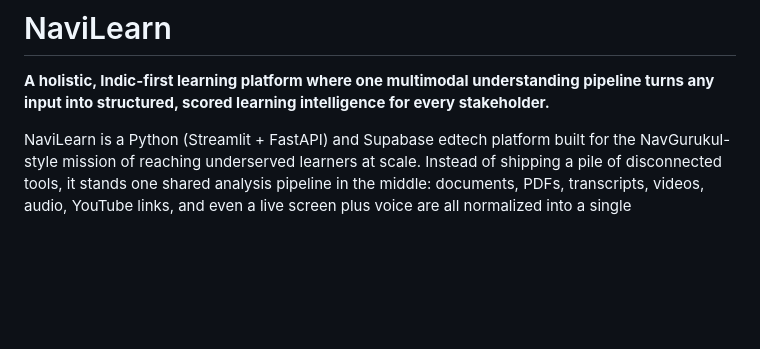
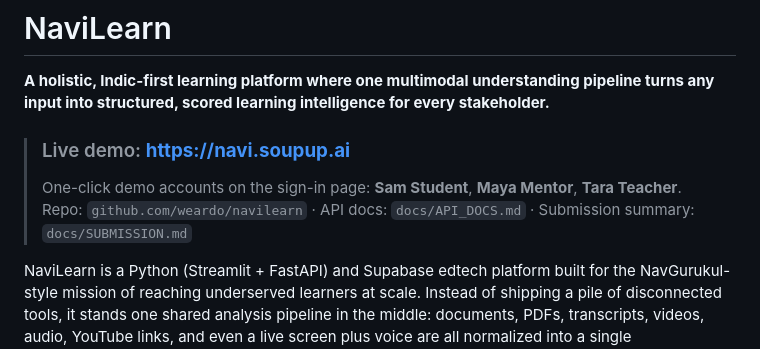
Before and after one commit to weardo/navilearn, a Markdown page: README.md, the part around the change. Rendered like a GitHub page; blank space fills up the shorter version.

Commit message:
docs: live demo banner + hackathon submission summary
Co-Authored-By: Claude Opus 4.8 (1M context) <noreply@anthropic.com>

```diff
--- a/README.md
+++ b/README.md
@@ -1,6 +1,10 @@
 # NaviLearn
 
 **A holistic, Indic-first learning platform where one multimodal understanding pipeline turns any input into structured, scored learning intelligence for every stakeholder.**
+
+> ### Live demo: **https://navi.soupup.ai**
+> One-click demo accounts on the sign-in page: **Sam Student**, **Maya Mentor**, **Tara Teacher**.
+> Repo: `github.com/weardo/navilearn` · API docs: `docs/API_DOCS.md` · Submission summary: `docs/SUBMISSION.md`
 
 NaviLearn is a Python (Streamlit + FastAPI) and Supabase edtech platform built for the NavGurukul-style mission of reaching underserved learners at scale. Instead of shipping a pile of disconnected tools, it stands one shared analysis pipeline in the middle: documents, PDFs, transcripts, videos, audio, YouTube links, and even a live screen plus voice are all normalized into a single `Understanding` (extracted text plus an LLM-structured concept map). Every feature is a thin consumer of that pipeline, so outputs stay consistent across the three people the platform serves: **students** who learn and get assessed, **mentors** who coach and give feedback, and **teachers** who run and analyze a cohort. Indic language support (Sarvam speech-to-text and text-to-speech) is first-class, and the whole stack is designed to run cheaply and offline-tolerantly on a laptop.
 
```
Also changed, not shown: docs/SUBMISSION.md (added, +55 -0 lines).
